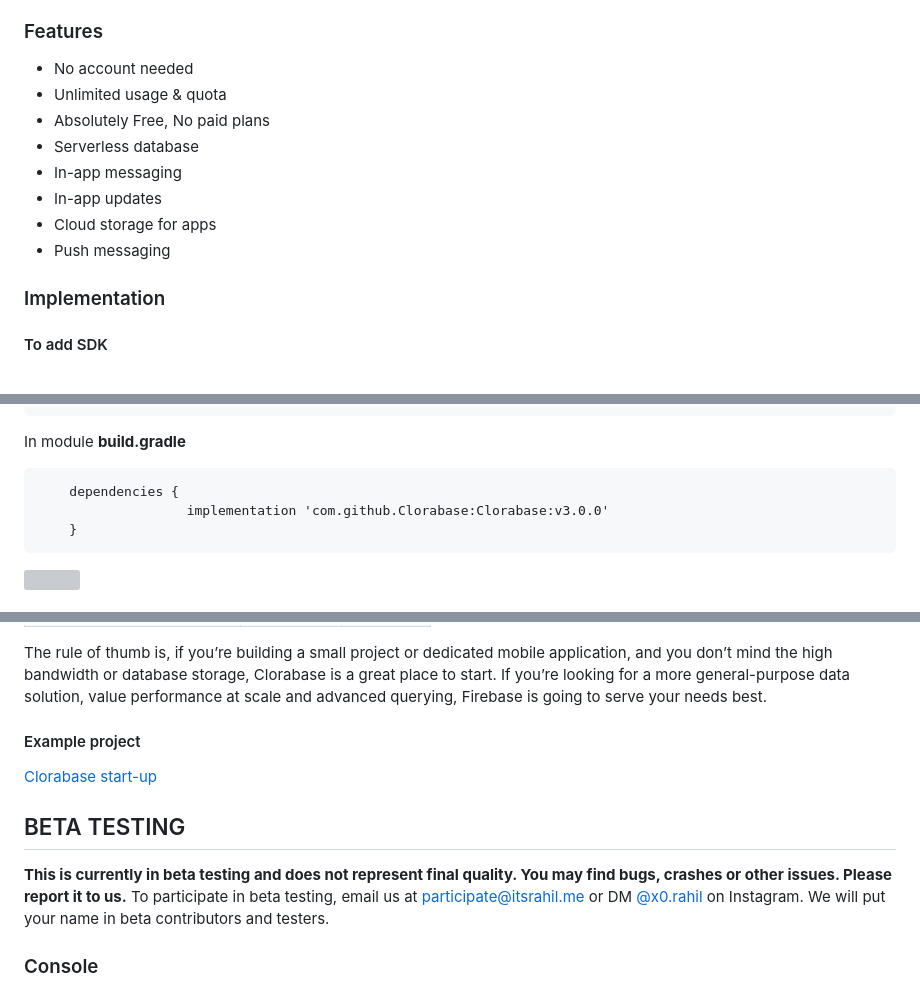
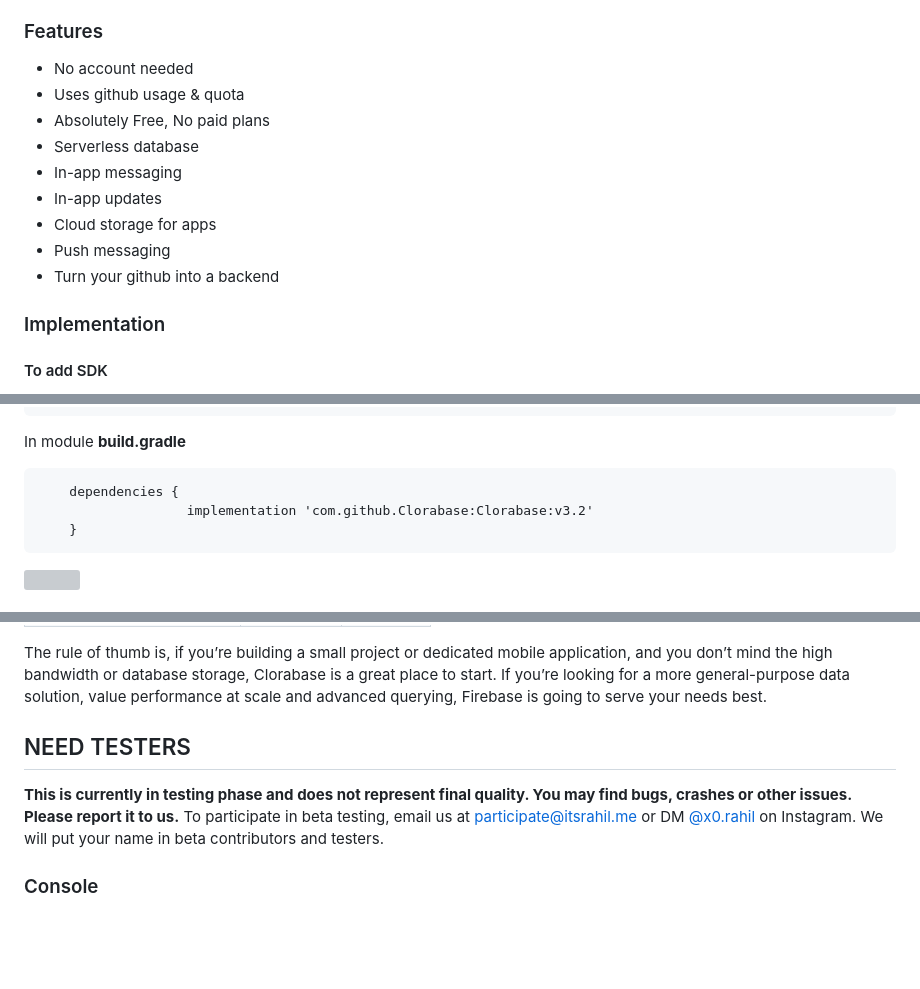
Before and after one commit to Clorabase/Clorabase, a Markdown page: README.md, 3 parts joined by grey strips. Rendered like a GitHub page; blank space fills up the shorter version; grey boxes are pictures that could not be loaded.

````diff
--- a/README.md
+++ b/README.md
@@ -18,13 +18,14 @@ Clorabase is a free backend alternative (BaaS) for Android apps that uses GitHub
 
 ### Features
 - No account needed
-- Unlimited usage & quota
+- Uses github usage & quota
 - Absolutely Free, No paid plans
 - Serverless database
 - In-app messaging
 - In-app updates
 - Cloud storage for apps
 - Push messaging
+- Turn your github into a backend
 
 
 ### Implementation
@@ -41,7 +42,7 @@ allprojects {
 In module **build.gradle**
 ```
 	dependencies {
-	               implementation 'com.github.Clorabase:Clorabase:v3.0.0'
+	               implementation 'com.github.Clorabase:Clorabase:v3.2'
 	}
 ```
 
@@ -78,11 +79,10 @@ See the table below to compare Clorabase and Firebase with their features.
 
 The rule of thumb is, if you’re building a small project or dedicated mobile application, and you don’t mind the high bandwidth or database storage, Clorabase is a great place to start. If you’re looking for a more general-purpose data solution, value performance at scale and advanced querying, Firebase is going to serve your needs best.
 
-#### Example project
-[Clorabase start-up]()
 
-## BETA TESTING
-**This is currently in beta testing and does not represent final quality. You may find bugs, crashes or other issues. Please report it to us.**
+
+## NEED TESTERS
+**This is currently in testing phase and does not represent final quality. You may find bugs, crashes or other issues. Please report it to us.**
 To participate in beta testing, email us at [participate@itsrahil.me]() or DM [@x0.rahil](https://www.instagram.com/x0.rahil/) on Instagram.
 We will put your name in beta contributors and testers.
 
````
Also changed, not shown: other parts of README.md (+1 -1 lines).
